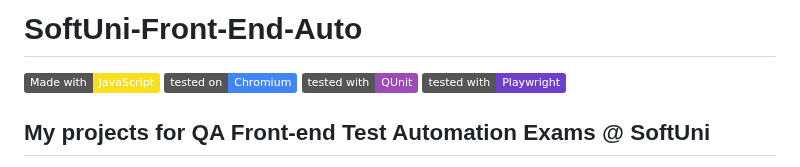
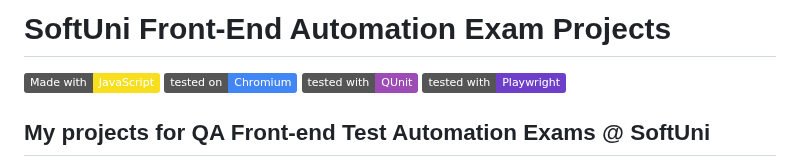
Before and after one commit to StefRuseva88/SoftUni-Front-End-Tech, a Markdown page: README.md, the part around the change. GitHub-like rendering; badges without logos.

```diff
--- a/README.md
+++ b/README.md
@@ -1,4 +1,4 @@
-# SoftUni-Front-End-Auto
+# SoftUni Front-End Automation Exam Projects
 [![JavaScript](https://img.shields.io/badge/Made%20with-JavaScript-F7DF1E.svg)](https://developer.mozilla.org/en-US/docs/Web/JavaScript)
 [![Chromium](https://img.shields.io/badge/tested%20on-Chromium-4285F4.svg)](https://www.chromium.org/)
 [![QUnit](https://img.shields.io/badge/tested%20with-QUnit-9C4CB4.svg)](https://qunitjs.com/)
```
